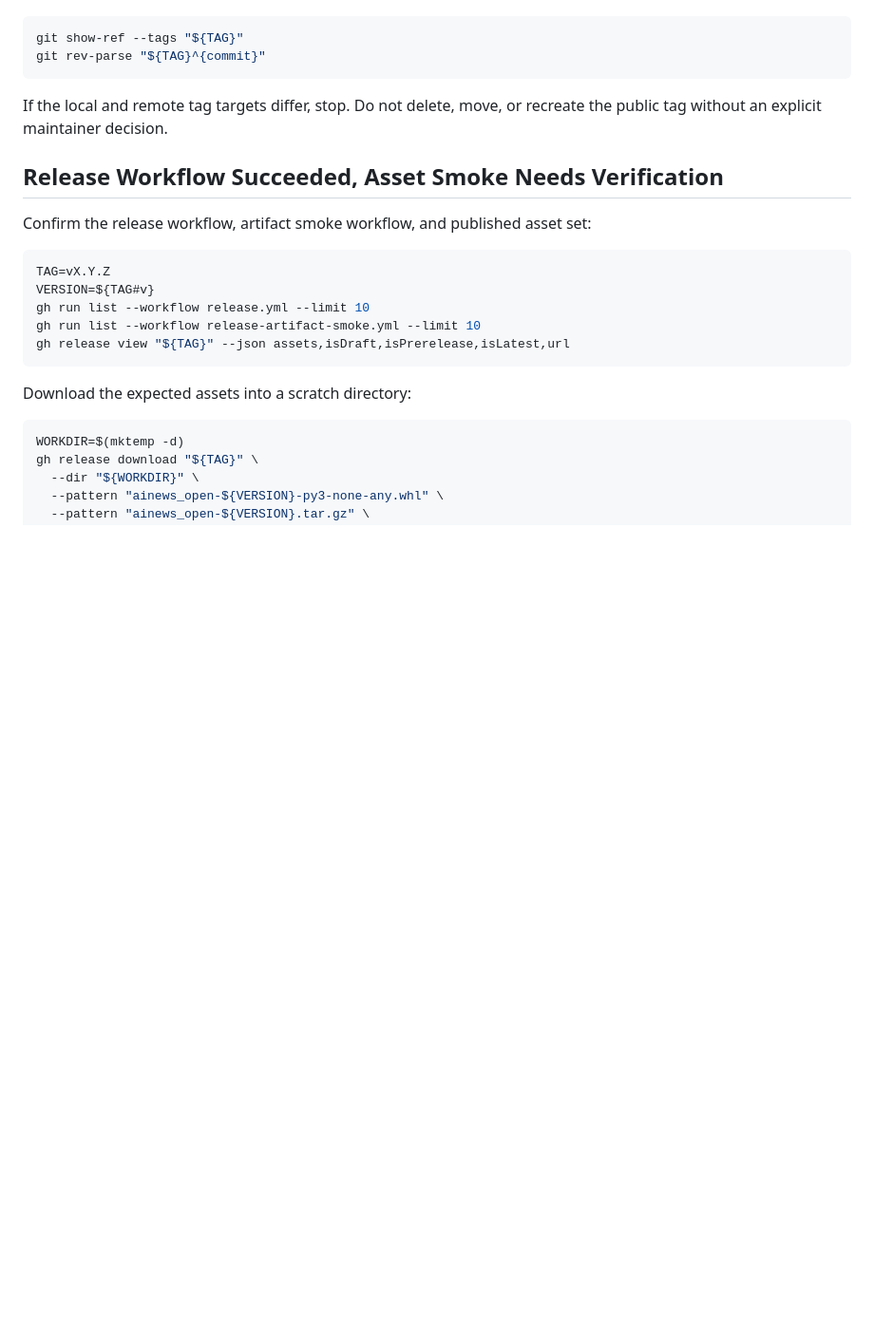
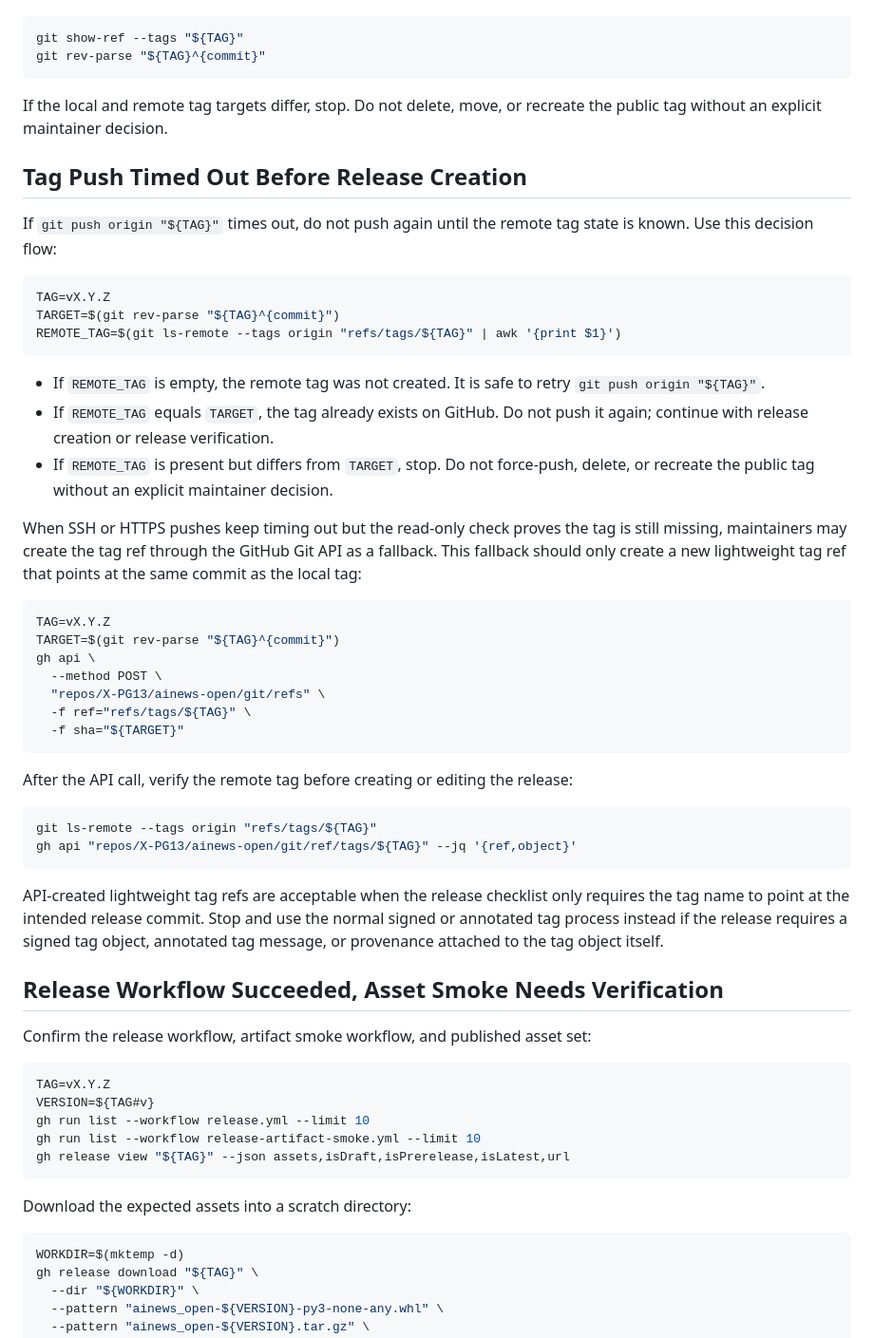
Before and after one commit to X-PG13/ainews-open, a Markdown page: docs/release-recovery.md, the part around the change. Shown at 95% size. GitHub-like rendering; blank space fills up the shorter version.

Commit message:
docs: add tag push recovery fallback (#127)

````diff
--- a/docs/release-recovery.md
+++ b/docs/release-recovery.md
@@ -70,6 +70,41 @@ git rev-parse "${TAG}^{commit}"
 
 If the local and remote tag targets differ, stop. Do not delete, move, or recreate the public tag without an explicit maintainer decision.
 
+## Tag Push Timed Out Before Release Creation
+
+If `git push origin "${TAG}"` times out, do not push again until the remote tag state is known. Use this decision flow:
+
+```bash
+TAG=vX.Y.Z
+TARGET=$(git rev-parse "${TAG}^{commit}")
+REMOTE_TAG=$(git ls-remote --tags origin "refs/tags/${TAG}" | awk '{print $1}')
+```
+
+- If `REMOTE_TAG` is empty, the remote tag was not created. It is safe to retry `git push origin "${TAG}"`.
+- If `REMOTE_TAG` equals `TARGET`, the tag already exists on GitHub. Do not push it again; continue with release creation or release verification.
+- If `REMOTE_TAG` is present but differs from `TARGET`, stop. Do not force-push, delete, or recreate the public tag without an explicit maintainer decision.
+
+When SSH or HTTPS pushes keep timing out but the read-only check proves the tag is still missing, maintainers may create the tag ref through the GitHub Git API as a fallback. This fallback should only create a new lightweight tag ref that points at the same commit as the local tag:
+
+```bash
+TAG=vX.Y.Z
+TARGET=$(git rev-parse "${TAG}^{commit}")
+gh api \
+  --method POST \
+  "repos/X-PG13/ainews-open/git/refs" \
+  -f ref="refs/tags/${TAG}" \
+  -f sha="${TARGET}"
+```
+
+After the API call, verify the remote tag before creating or editing the release:
+
+```bash
+git ls-remote --tags origin "refs/tags/${TAG}"
+gh api "repos/X-PG13/ainews-open/git/ref/tags/${TAG}" --jq '{ref,object}'
+```
+
+API-created lightweight tag refs are acceptable when the release checklist only requires the tag name to point at the intended release commit. Stop and use the normal signed or annotated tag process instead if the release requires a signed tag object, annotated tag message, or provenance attached to the tag object itself.
+
 ## Release Workflow Succeeded, Asset Smoke Needs Verification
 
 Confirm the release workflow, artifact smoke workflow, and published asset set:
````
Also changed, not shown: docs/release-recovery.zh-CN.md (+35 -0 lines).
